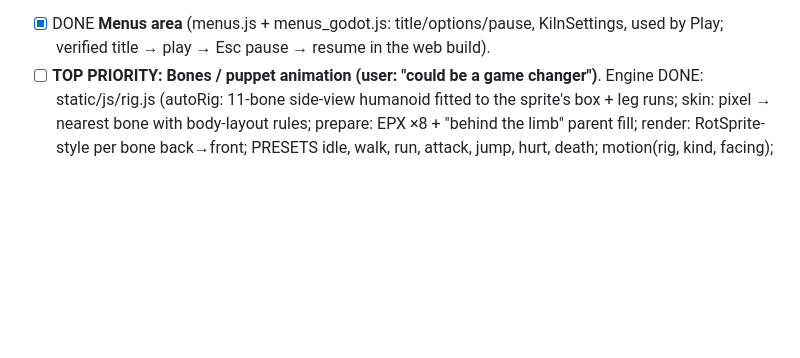
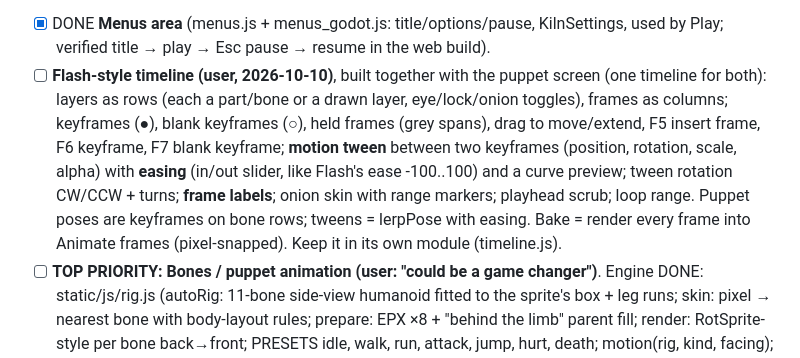
Before and after one commit to polygonstew/kiln, a Markdown page: docs/LOOP.md, the part around the change. Rendered like a GitHub page; blank space fills up the shorter version.

Commit message:
Backlog: Flash-style timeline with tweening, alongside the puppet screen
Co-Authored-By: Claude Opus 5.5 <noreply@anthropic.com>

```diff
--- a/docs/LOOP.md
+++ b/docs/LOOP.md
@@ -261,6 +261,13 @@ override everything; each gets a Help section and a Godot export):**
 - 2026-10-10: user: 'Levels needs more controls' → leveltools.js (brush 1–3, rect, line, fill, pick, select + copy/cut/stamp/clear, undo/redo 60 steps over tiles/things/zones) + tool bar, keys (document-level while Levels is on screen: clicking the map gives no focus), Space+drag pan, +/− zoom, Clear level. Tested every tool + undo. Tour step added.
 - 2026-10-10: user: "demo compiled version to test-run; logic node system; main menu building and settings; shrink tabs". Done now: compact tabs (scroll if needed); ▶ Play = play.py (copy assets to build/game, rewrite paths to res://, project.godot gl_compatibility 480×270, Web preset no threads, godot --import + --export-debug, served at /play/) + playbuild.js (pick level/player/HUD/title, writes kiln_main.tscn + main.gd). Built the user's real assets (room + creepy_miner + hud) in 9 s, played in headless Chromium.
 - [x] DONE **Menus area** (menus.js + menus_godot.js: title/options/pause, KilnSettings, used by Play; verified title → play → Esc pause → resume in the web build).
+- [ ] **Flash-style timeline (user, 2026-10-10)**, built together with the puppet screen (one timeline for both):
+  layers as rows (each a part/bone or a drawn layer, eye/lock/onion toggles), frames as columns; keyframes (●),
+  blank keyframes (○), held frames (grey spans), drag to move/extend, F5 insert frame, F6 keyframe, F7 blank keyframe;
+  **motion tween** between two keyframes (position, rotation, scale, alpha) with **easing** (in/out slider, like Flash's
+  ease -100..100) and a curve preview; tween rotation CW/CCW + turns; **frame labels**; onion skin with range markers;
+  playhead scrub; loop range. Puppet poses are keyframes on bone rows; tweens = lerpPose with easing. Bake = render
+  every frame into Animate frames (pixel-snapped). Keep it in its own module (timeline.js).
 - [ ] **TOP PRIORITY: Bones / puppet animation (user: "could be a game changer")**. Engine DONE: static/js/rig.js
   (autoRig: 11-bone side-view humanoid fitted to the sprite's box + leg runs; skin: pixel → nearest bone with body-layout
   rules; prepare: EPX ×8 + "behind the limb" parent fill; render: RotSprite-style per bone back→front; PRESETS idle,
```
